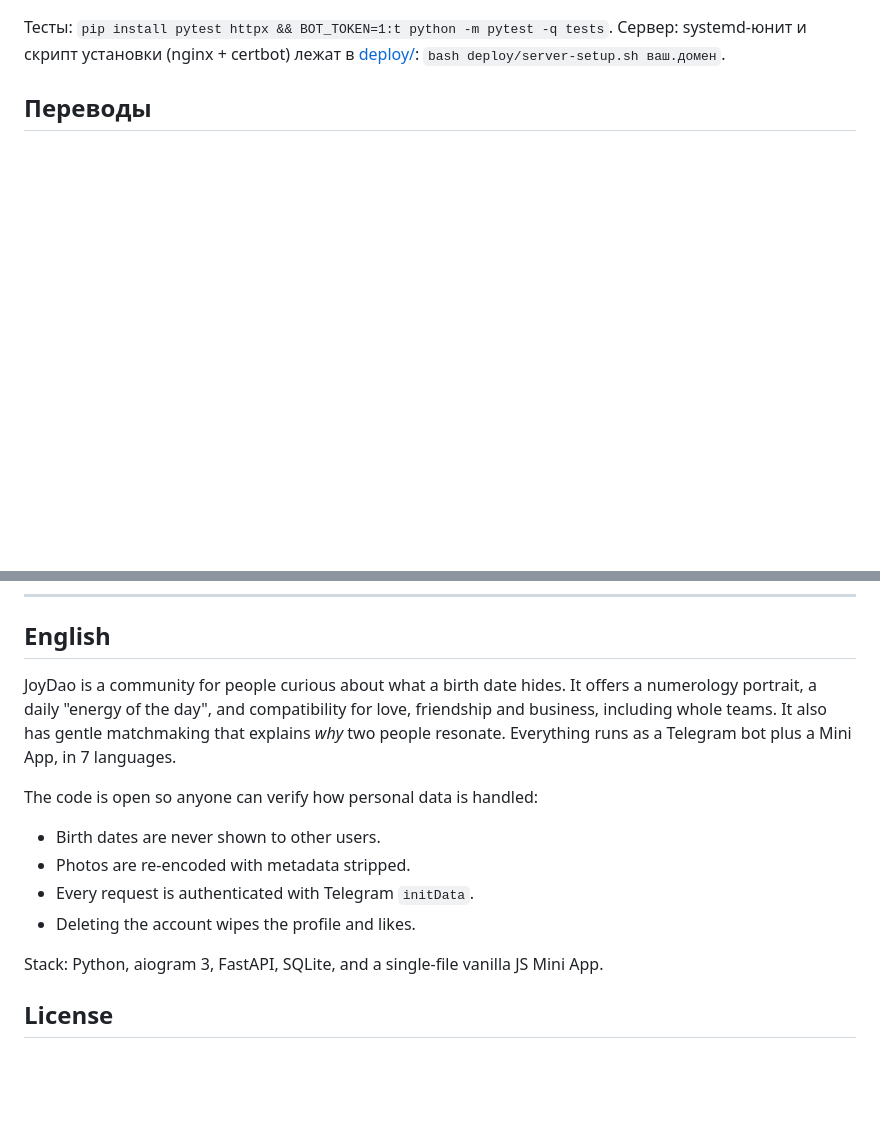
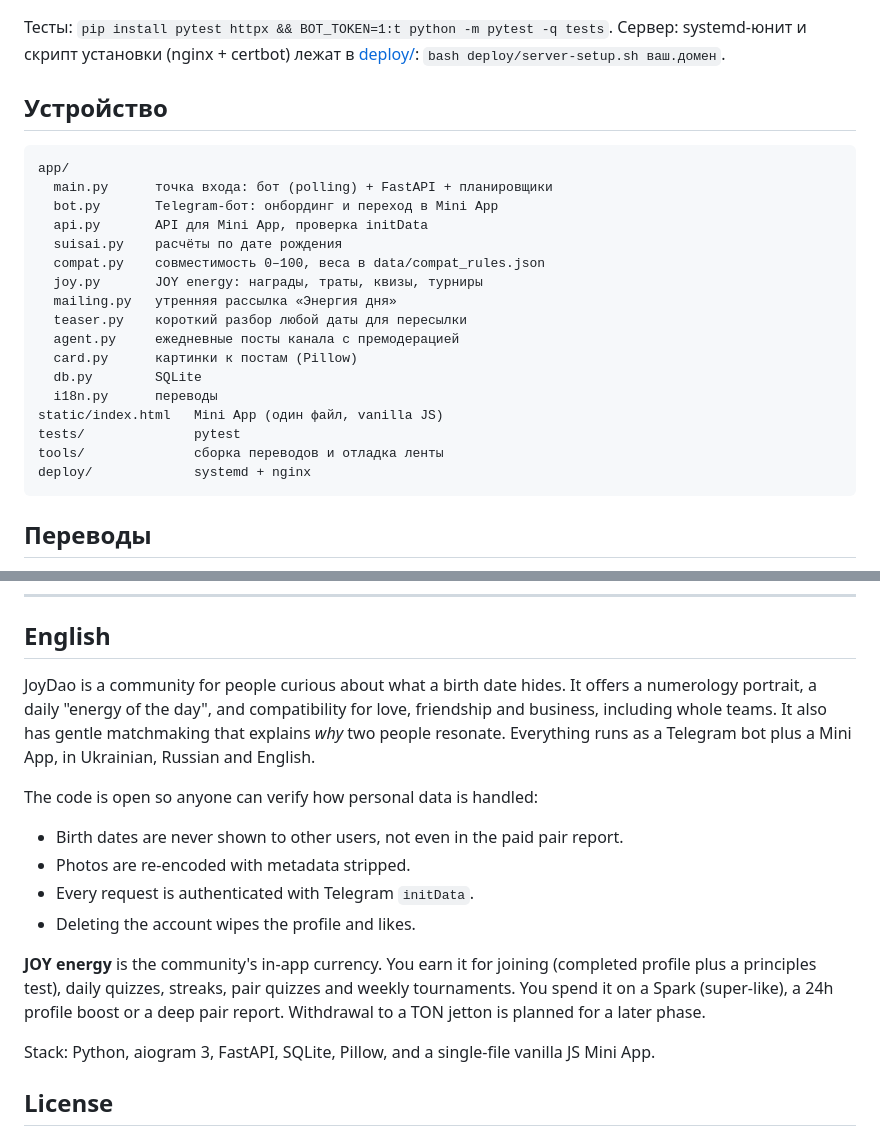
Before and after one commit to Altzet/joydao, a Markdown page: README.md, 2 parts joined by grey strips. GitHub-like rendering; blank space fills up the shorter version.

````diff
--- a/README.md
+++ b/README.md
@@ -34,5 +58,27 @@ cp .env.example .env        # впишите BOT_TOKEN и WEBAPP_URL
 Тесты: `pip install pytest httpx && BOT_TOKEN=1:t python -m pytest -q tests`.
 Сервер: systemd-юнит и скрипт установки (nginx + certbot) лежат в [deploy/](deploy/): `bash deploy/server-setup.sh ваш.домен`.
 
+## Устройство
+
+```
+app/
+  main.py      точка входа: бот (polling) + FastAPI + планировщики
+  bot.py       Telegram-бот: онбординг и переход в Mini App
+  api.py       API для Mini App, проверка initData
+  suisai.py    расчёты по дате рождения
+  compat.py    совместимость 0–100, веса в data/compat_rules.json
+  joy.py       JOY energy: награды, траты, квизы, турниры
+  mailing.py   утренняя рассылка «Энергия дня»
+  teaser.py    короткий разбор любой даты для пересылки
+  agent.py     ежедневные посты канала с премодерацией
+  card.py      картинки к постам (Pillow)
+  db.py        SQLite
+  i18n.py      переводы
+static/index.html   Mini App (один файл, vanilla JS)
+tests/              pytest
+tools/              сборка переводов и отладка ленты
+deploy/             systemd + nginx
+```
+
 ## Переводы
 
@@ -43,16 +89,18 @@ cp .env.example .env        # впишите BOT_TOKEN и WEBAPP_URL
 
 ## English
 
-JoyDao is a community for people curious about what a birth date hides. It offers a numerology portrait, a daily "energy of the day", and compatibility for love, friendship and business, including whole teams. It also has gentle matchmaking that explains *why* two people resonate. Everything runs as a Telegram bot plus a Mini App, in 7 languages.
+JoyDao is a community for people curious about what a birth date hides. It offers a numerology portrait, a daily "energy of the day", and compatibility for love, friendship and business, including whole teams. It also has gentle matchmaking that explains *why* two people resonate. Everything runs as a Telegram bot plus a Mini App, in Ukrainian, Russian and English.
 
 The code is open so anyone can verify how personal data is handled:
 
-- Birth dates are never shown to other users.
+- Birth dates are never shown to other users, not even in the paid pair report.
 - Photos are re-encoded with metadata stripped.
 - Every request is authenticated with Telegram `initData`.
 - Deleting the account wipes the profile and likes.
 
-Stack: Python, aiogram 3, FastAPI, SQLite, and a single-file vanilla JS Mini App.
+**JOY energy** is the community's in-app currency. You earn it for joining (completed profile plus a principles test), daily quizzes, streaks, pair quizzes and weekly tournaments. You spend it on a Spark (super-like), a 24h profile boost or a deep pair report. Withdrawal to a TON jetton is planned for a later phase.
+
+Stack: Python, aiogram 3, FastAPI, SQLite, Pillow, and a single-file vanilla JS Mini App.
 
 ## License
 
````
Also changed, not shown: other parts of README.md (+31 -7 lines).
